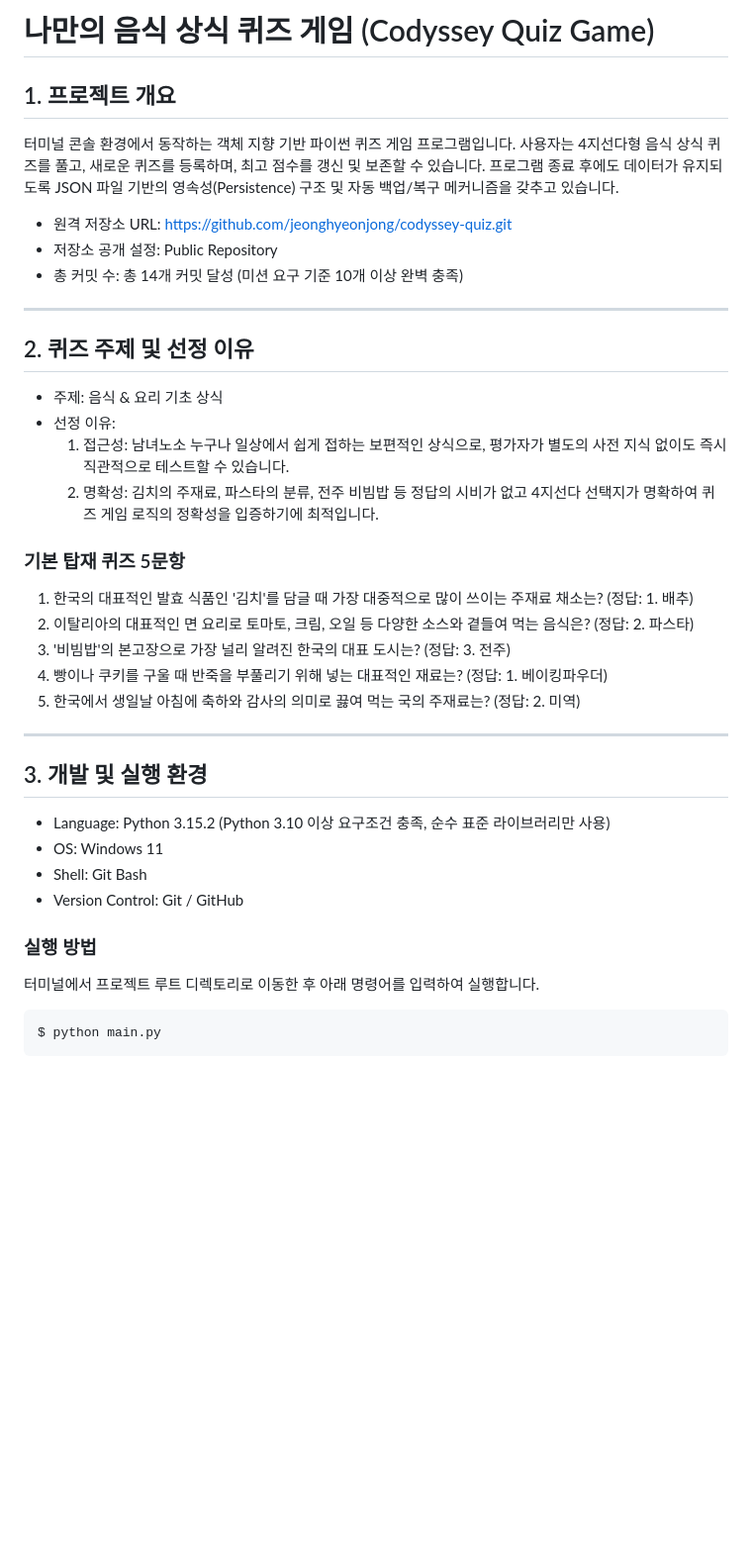
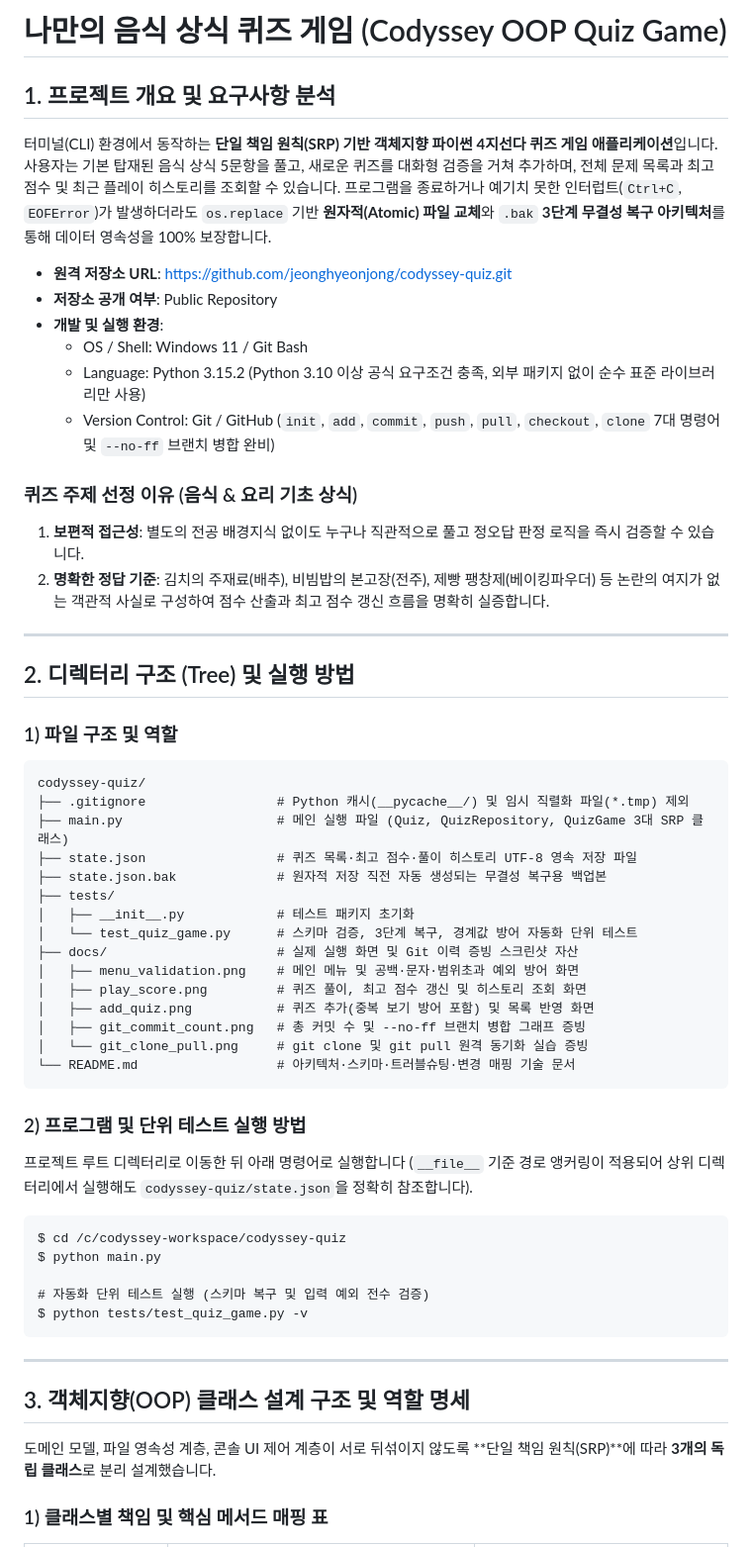
Before and after one commit to jeonghyeonjong/codyssey-quiz, a Markdown page: README.md, the part around one of its changes. Shown at 99% size. GitHub-like rendering; blank space fills up the shorter version.

```diff
--- a/README.md
+++ b/README.md
@@ -1,39 +1,59 @@
-# 나만의 음식 상식 퀴즈 게임 (Codyssey Quiz Game)
+# 나만의 음식 상식 퀴즈 게임 (Codyssey OOP Quiz Game)
 
-## 1. 프로젝트 개요
-터미널 콘솔 환경에서 동작하는 객체 지향 기반 파이썬 퀴즈 게임 프로그램입니다.
-사용자는 4지선다형 음식 상식 퀴즈를 풀고, 새로운 퀴즈를 등록하며, 최고 점수를 갱신 및 보존할 수 있습니다.
-프로그램 종료 후에도 데이터가 유지되도록 JSON 파일 기반의 영속성(Persistence) 구조 및 자동 백업/복구 메커니즘을 갖추고 있습니다.
+## 1. 프로젝트 개요 및 요구사항 분석
 
-- 원격 저장소 URL: https://github.com/jeonghyeonjong/codyssey-quiz.git
-- 저장소 공개 설정: Public Repository
-- 총 커밋 수: 총 14개 커밋 달성 (미션 요구 기준 10개 이상 완벽 충족)
+터미널(CLI) 환경에서 동작하는 **단일 책임 원칙(SRP) 기반 객체지향 파이썬 4지선다 퀴즈 게임 애플리케이션**입니다.
+사용자는 기본 탑재된 음식 상식 5문항을 풀고, 새로운 퀴즈를 대화형 검증을 거쳐 추가하며, 전체 문제 목록과 최고 점수 및 최근 플레이 히스토리를 조회할 수 있습니다.
+프로그램을 종료하거나 예기치 못한 인터럽트(`Ctrl+C`, `EOFError`)가 발생하더라도 `os.replace` 기반 **원자적(Atomic) 파일 교체**와 `.bak` **3단계 무결성 복구 아키텍처**를 통해 데이터 영속성을 100% 보장합니다.
+
+- **원격 저장소 URL**: https://github.com/jeonghyeonjong/codyssey-quiz.git
+- **저장소 공개 여부**: Public Repository
+- **개발 및 실행 환경**:
+  - OS / Shell: Windows 11 / Git Bash
+  - Language: Python 3.15.2 (Python 3.10 이상 공식 요구조건 충족, 외부 패키지 없이 순수 표준 라이브러리만 사용)
+  - Version Control: Git / GitHub (`init`, `add`, `commit`, `push`, `pull`, `checkout`, `clone` 7대 명령어 및 `--no-ff` 브랜치 병합 완비)
+
+### 퀴즈 주제 선정 이유 (음식 & 요리 기초 상식)
+1. **보편적 접근성**: 별도의 전공 배경지식 없이도 누구나 직관적으로 풀고 정오답 판정 로직을 즉시 검증할 수 있습니다.
+2. **명확한 정답 기준**: 김치의 주재료(배추), 비빔밥의 본고장(전주), 제빵 팽창제(베이킹파우더) 등 논란의 여지가 없는 객관적 사실로 구성하여 점수 산출과 최고 점수 갱신 흐름을 명확히 실증합니다.
 
 ---
 
-## 2. 퀴즈 주제 및 선정 이유
-- 주제: 음식 & 요리 기초 상식
-- 선정 이유:
-  1. 접근성: 남녀노소 누구나 일상에서 쉽게 접하는 보편적인 상식으로, 평가자가 별도의 사전 지식 없이도 즉시 직관적으로 테스트할 수 있습니다.
-  2. 명확성: 김치의 주재료, 파스타의 분류, 전주 비빔밥 등 정답의 시비가 없고 4지선다 선택지가 명확하여 퀴즈 게임 로직의 정확성을 입증하기에 최적입니다.
+## 2. 디렉터리 구조 (Tree) 및 실행 방법
 
-### 기본 탑재 퀴즈 5문항
-1. 한국의 대표적인 발효 식품인 '김치'를 담글 때 가장 대중적으로 많이 쓰이는 주재료 채소는? (정답: 1. 배추)
-2. 이탈리아의 대표적인 면 요리로 토마토, 크림, 오일 등 다양한 소스와 곁들여 먹는 음식은? (정답: 2. 파스타)
-3. '비빔밥'의 본고장으로 가장 널리 알려진 한국의 대표 도시는? (정답: 3. 전주)
-4. 빵이나 쿠키를 구울 때 반죽을 부풀리기 위해 넣는 대표적인 재료는? (정답: 1. 베이킹파우더)
-5. 한국에서 생일날 아침에 축하와 감사의 의미로 끓여 먹는 국의 주재료는? (정답: 2. 미역)
+### 1) 파일 구조 및 역할
+
+    codyssey-quiz/
+    ├── .gitignore                 # Python 캐시(__pycache__/) 및 임시 직렬화 파일(*.tmp) 제외
+    ├── main.py                    # 메인 실행 파일 (Quiz, QuizRepository, QuizGame 3대 SRP 클래스)
+    ├── state.json                 # 퀴즈 목록·최고 점수·풀이 히스토리 UTF-8 영속 저장 파일
+    ├── state.json.bak             # 원자적 저장 직전 자동 생성되는 무결성 복구용 백업본
+    ├── tests/
+    │   ├── __init__.py            # 테스트 패키지 초기화
+    │   └── test_quiz_game.py      # 스키마 검증, 3단계 복구, 경계값 방어 자동화 단위 테스트
+    ├── docs/                      # 실제 실행 화면 및 Git 이력 증빙 스크린샷 자산
+    │   ├── menu_validation.png    # 메인 메뉴 및 공백·문자·범위초과 예외 방어 화면
+    │   ├── play_score.png         # 퀴즈 풀이, 최고 점수 갱신 및 히스토리 조회 화면
+    │   ├── add_quiz.png           # 퀴즈 추가(중복 보기 방어 포함) 및 목록 반영 화면
+    │   ├── git_commit_count.png   # 총 커밋 수 및 --no-ff 브랜치 병합 그래프 증빙
+    │   └── git_clone_pull.png     # git clone 및 git pull 원격 동기화 실습 증빙
+    └── README.md                  # 아키텍처·스키마·트러블슈팅·변경 매핑 기술 문서
+
+### 2) 프로그램 및 단위 테스트 실행 방법
+
+프로젝트 루트 디렉터리로 이동한 뒤 아래 명령어로 실행합니다 (`__file__` 기준 경로 앵커링이 적용되어 상위 디렉터리에서 실행해도 `codyssey-quiz/state.json`을 정확히 참조합니다).
+
+    $ cd /c/codyssey-workspace/codyssey-quiz
+    $ python main.py
+
+    # 자동화 단위 테스트 실행 (스키마 복구 및 입력 예외 전수 검증)
+    $ python tests/test_quiz_game.py -v
 
 ---
 
-## 3. 개발 및 실행 환경
-- Language: Python 3.15.2 (Python 3.10 이상 요구조건 충족, 순수 표준 라이브러리만 사용)
-- OS: Windows 11
-- Shell: Git Bash
-- Version Control: Git / GitHub
+## 3. 객체지향(OOP) 클래스 설계 구조 및 역할 명세
 
-### 실행 방법
-터미널에서 프로젝트 루트 디렉토리로 이동한 후 아래 명령어를 입력하여 실행합니다.
+도메인 모델, 파일 영속성 계층, 콘솔 UI 제어 계층이 서로 뒤섞이지 않도록 **단일 책임 원칙(SRP)**에 따라 **3개의 독립 클래스**로 분리 설계했습니다.
 
-    $ python main.py
+### 1) 클래스별 책임 및 핵심 메서드 매핑 표
 
```
Also changed, not shown: other parts of README.md (+177 -164 lines), docs/add_quiz.png (added), docs/menu_validation.png (added), docs/play_score.png (added), 2 other files.
